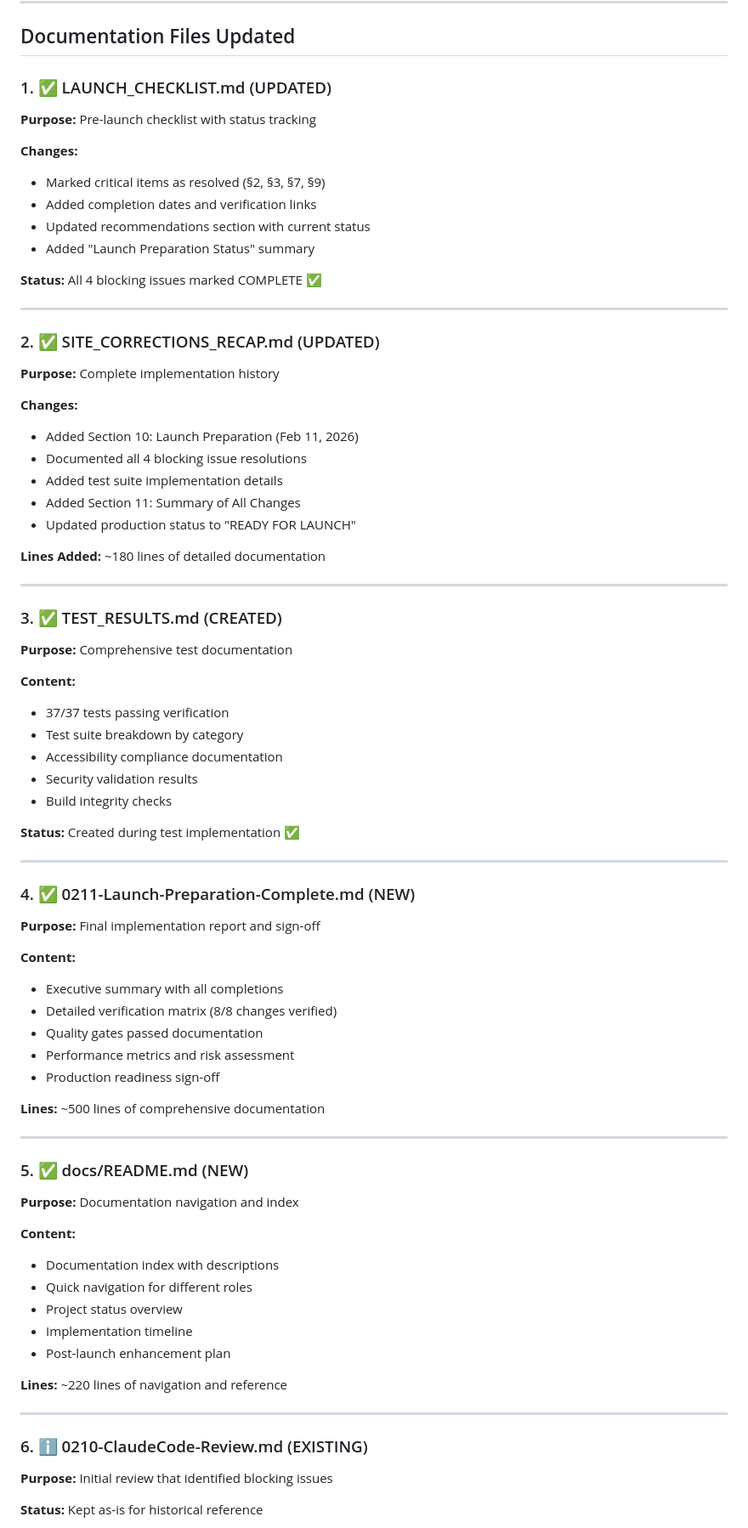
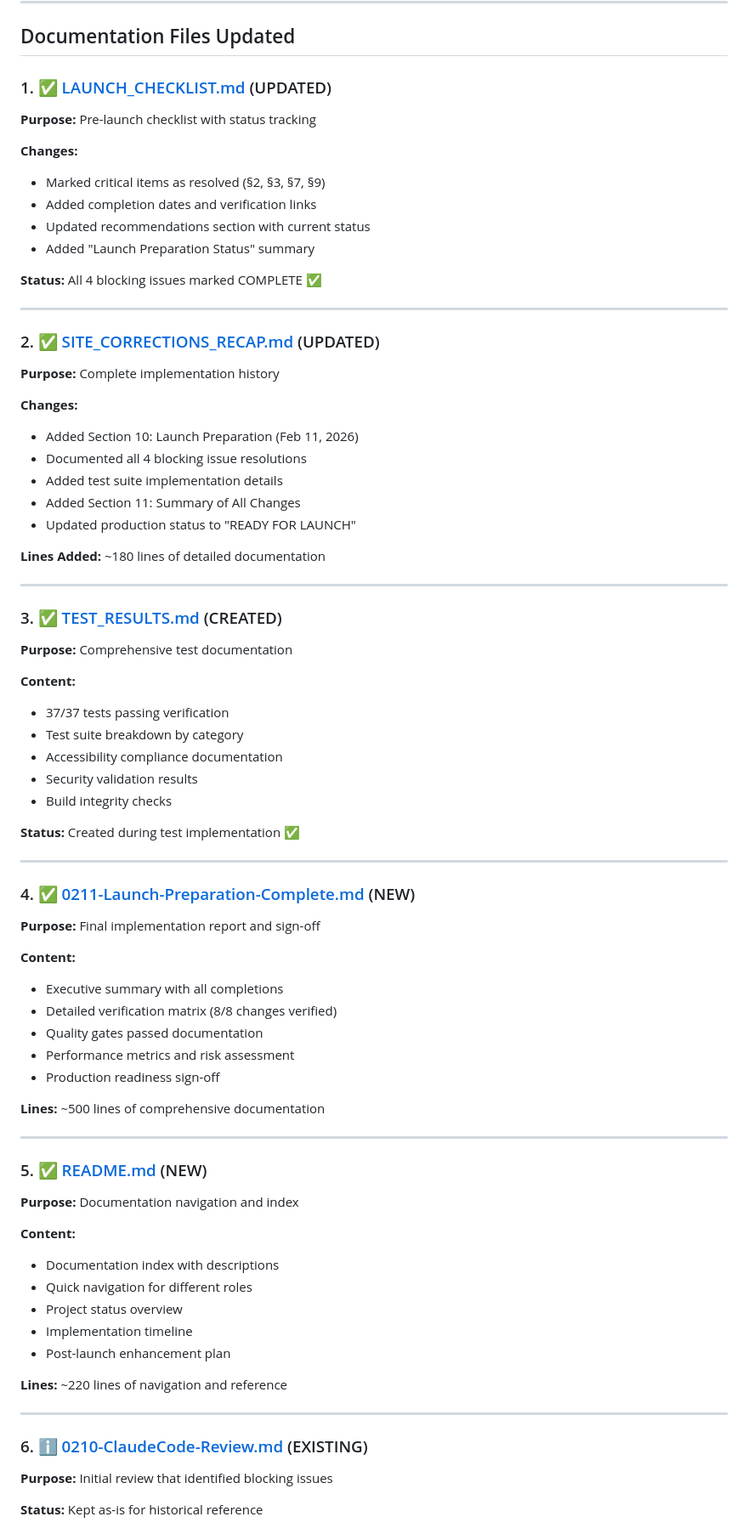
Before and after one commit to eddyel/nanoprotects-website, a Markdown page: docs/DOCUMENTATION_UPDATE_SUMMARY.md, the part around one of its changes. Shown at 85% size. Drawn GitHub-style.

```diff
--- a/docs/DOCUMENTATION_UPDATE_SUMMARY.md
+++ b/docs/DOCUMENTATION_UPDATE_SUMMARY.md
@@ -8,7 +8,7 @@
 
 ## Documentation Files Updated
 
-### 1. ✅ LAUNCH_CHECKLIST.md (UPDATED)
+### 1. ✅ [LAUNCH_CHECKLIST.md](LAUNCH_CHECKLIST.md) (UPDATED)
 
 **Purpose:** Pre-launch checklist with status tracking
 
@@ -22,7 +22,7 @@
 
 ---
 
-### 2. ✅ SITE_CORRECTIONS_RECAP.md (UPDATED)
+### 2. ✅ [SITE_CORRECTIONS_RECAP.md](SITE_CORRECTIONS_RECAP.md) (UPDATED)
 
 **Purpose:** Complete implementation history
 
@@ -37,7 +37,7 @@
 
 ---
 
-### 3. ✅ TEST_RESULTS.md (CREATED)
+### 3. ✅ [TEST_RESULTS.md](TEST_RESULTS.md) (CREATED)
 
 **Purpose:** Comprehensive test documentation
 
@@ -52,7 +52,7 @@
 
 ---
 
-### 4. ✅ 0211-Launch-Preparation-Complete.md (NEW)
+### 4. ✅ [0211-Launch-Preparation-Complete.md](0211-Launch-Preparation-Complete.md) (NEW)
 
 **Purpose:** Final implementation report and sign-off
 
@@ -67,7 +67,7 @@
 
 ---
 
-### 5. ✅ docs/README.md (NEW)
+### 5. ✅ [README.md](README.md) (NEW)
 
 **Purpose:** Documentation navigation and index
 
@@ -82,7 +82,7 @@
 
 ---
 
-### 6. ℹ️ 0210-ClaudeCode-Review.md (EXISTING)
+### 6. ℹ️ [0210-ClaudeCode-Review.md](0210-ClaudeCode-Review.md) (EXISTING)
 
 **Purpose:** Initial review that identified blocking issues
 
```
Also changed, not shown: other parts of docs/DOCUMENTATION_UPDATE_SUMMARY.md (+11 -11 lines).
